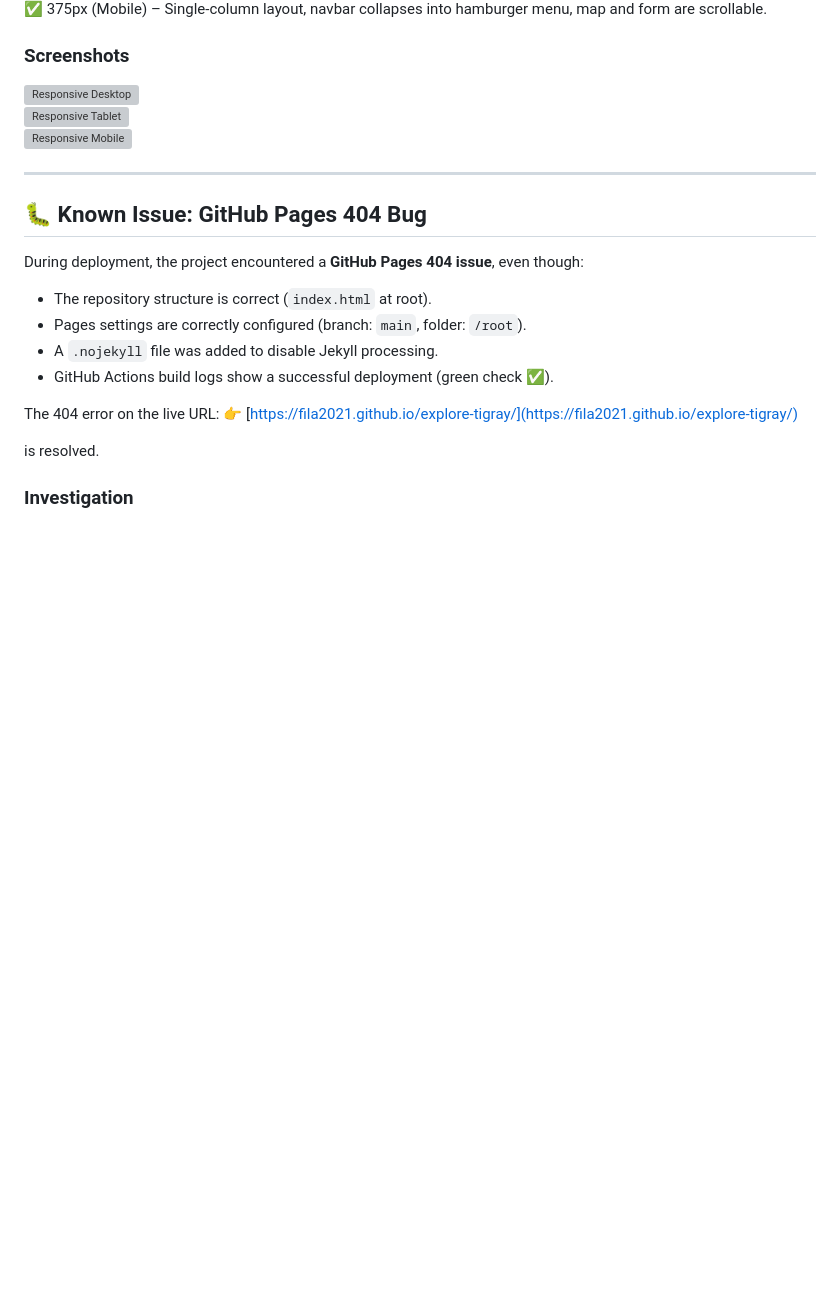
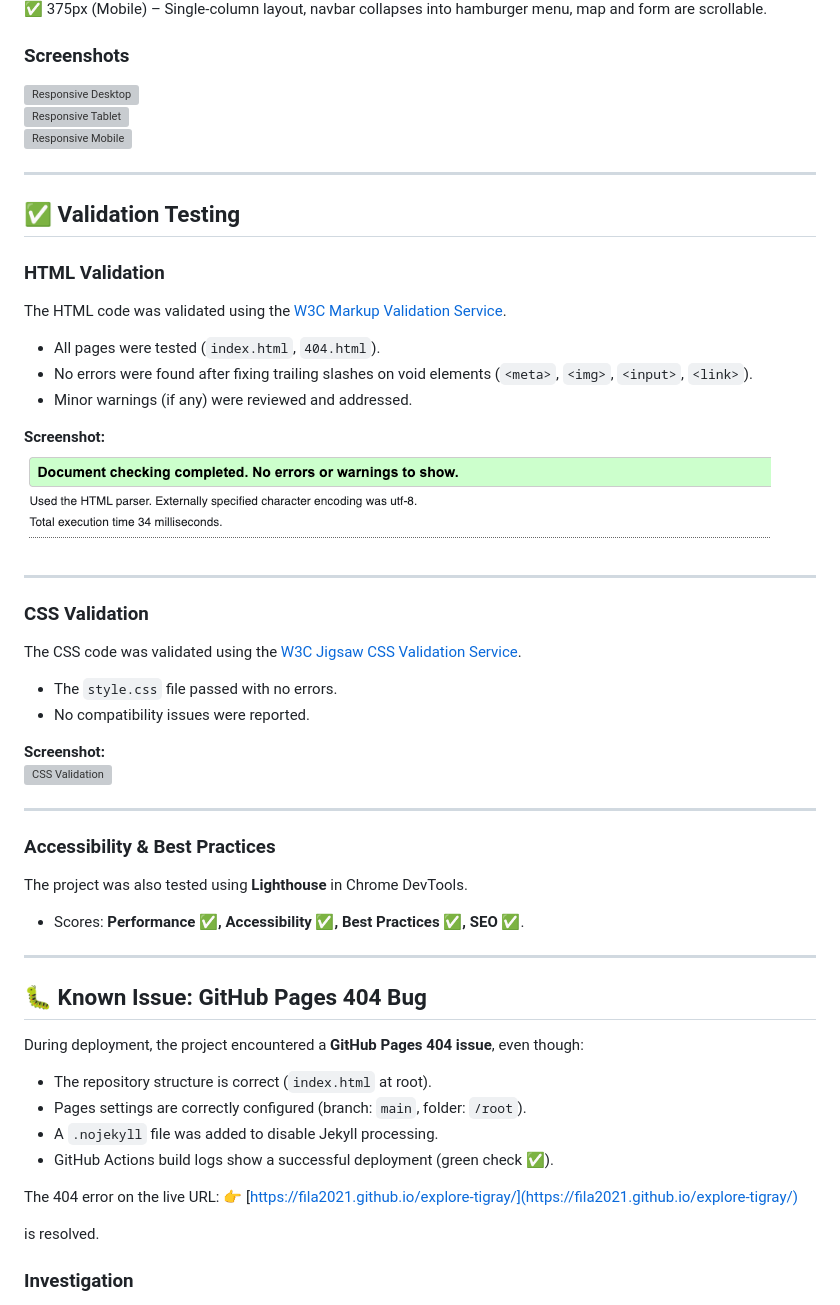
Before and after one commit to fila2021/explore-tigray, a Markdown page: README.md, the part around the change. Rendered like a GitHub page; pictures changed too: assets/docs/screenshots/html-validation.png (added); blank space fills up the shorter version; grey boxes are pictures that could not be loaded.

Commit message:
add validation result

```diff
--- a/README.md
+++ b/README.md
@@ -292,6 +292,41 @@ The site was tested across multiple devices and screen sizes using Responsive De
 
 ---
 
+## ✅ Validation Testing
+
+### HTML Validation
+
+The HTML code was validated using the [W3C Markup Validation Service](https://validator.w3.org/).
+
+- All pages were tested (`index.html`, `404.html`).
+- No errors were found after fixing trailing slashes on void elements (`<meta>`, `<img>`, `<input>`, `<link>`).
+- Minor warnings (if any) were reviewed and addressed.
+
+**Screenshot:**
+![HTML Validation](assets/docs/screenshots/html-validation.png)
+
+---
+
+### CSS Validation
+
+The CSS code was validated using the [W3C Jigsaw CSS Validation Service](https://jigsaw.w3.org/css-validator/).
+
+- The `style.css` file passed with no errors.
+- No compatibility issues were reported.
+
+**Screenshot:**
+![CSS Validation](assets/docs/screenshots/css-validation.png)
+
+---
+
+### Accessibility & Best Practices
+
+The project was also tested using **Lighthouse** in Chrome DevTools.
+
+- Scores: **Performance ✅, Accessibility ✅, Best Practices ✅, SEO ✅**.
+
+---
+
 ## 🐛 Known Issue: GitHub Pages 404 Bug
 
 During deployment, the project encountered a **GitHub Pages 404 issue**, even though:
```
Also changed, not shown: 3 other files.
